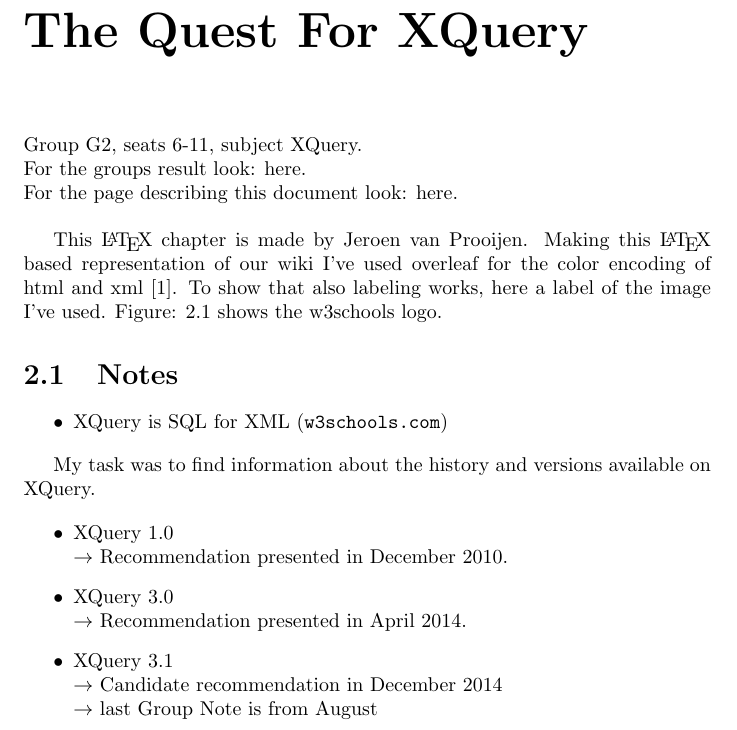
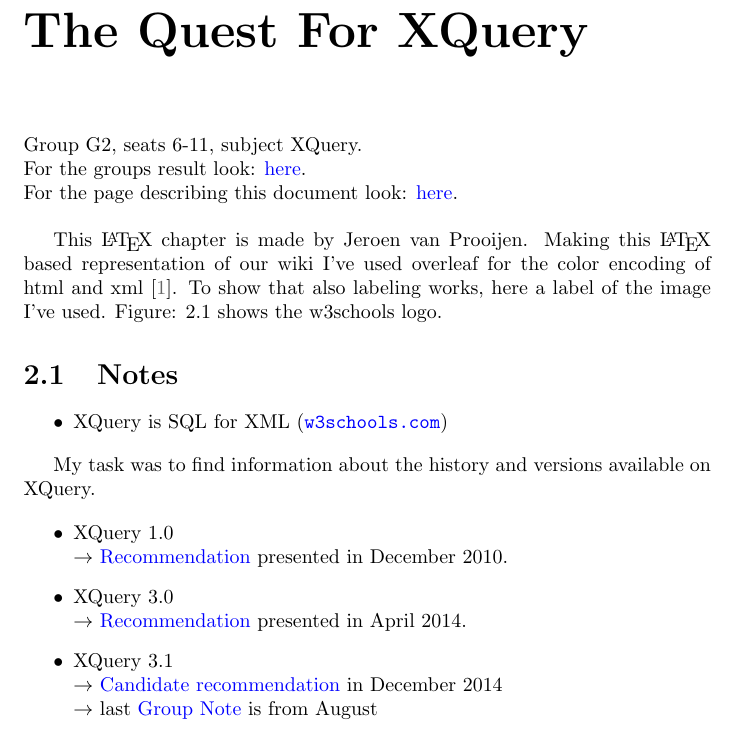
Before and after one commit to Ardillo/ES-lab, a LaTeX document (main.tex): part of page 4 of 17 before the commit and part of page 4 of 18 after it, cut so that both start at the same text. Compiled offline with pdfLaTeX.

Commit message:
Added some coloring settings for URLS and citations. Also added list-of-figures to document

```diff
--- a/main.tex
+++ b/main.tex
@@ -2,14 +2,21 @@
 
 \usepackage[english]{babel}
 \usepackage[utf8]{inputenc}
+% for using coloring, used in code blocks and linking
+\usepackage{color}
 % for hrefs and urls
 \usepackage[hidelinks]{hyperref}
+\hypersetup{
+	hidelinks = true,
+	colorlinks = true,
+	citecolor = darkgray,
+	linkcolor = black,
+	urlcolor = blue
+}
 % for code blocks
 \usepackage{listings}
 % for using maths or symbols
 \usepackage{amssymb}
-% for using coloring, used in code blocks
-\usepackage{color}
 %adding bibliography to TOC
 \usepackage[nottoc]{tocbibind}
 % for images
```
Also changed, not shown: main.tex (1 more changed lines).
